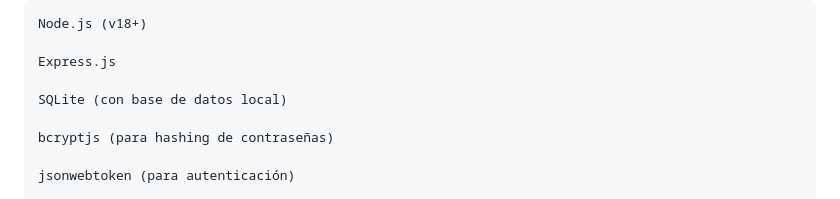
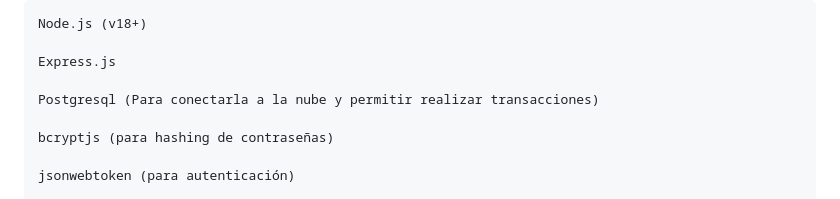
Before and after one commit to rocko44/SpaCalidadVersionFinal, a Markdown page: Proyecto-SoftZen/README.md, the part around the change. GitHub-like rendering.

```diff
--- a/Proyecto-SoftZen/README.md
+++ b/Proyecto-SoftZen/README.md
@@ -25,7 +25,7 @@ Backend
 
     Express.js
 
-    SQLite (con base de datos local)
+    Postgresql (Para conectarla a la nube y permitir realizar transacciones)
 
     bcryptjs (para hashing de contraseñas)
 
```
